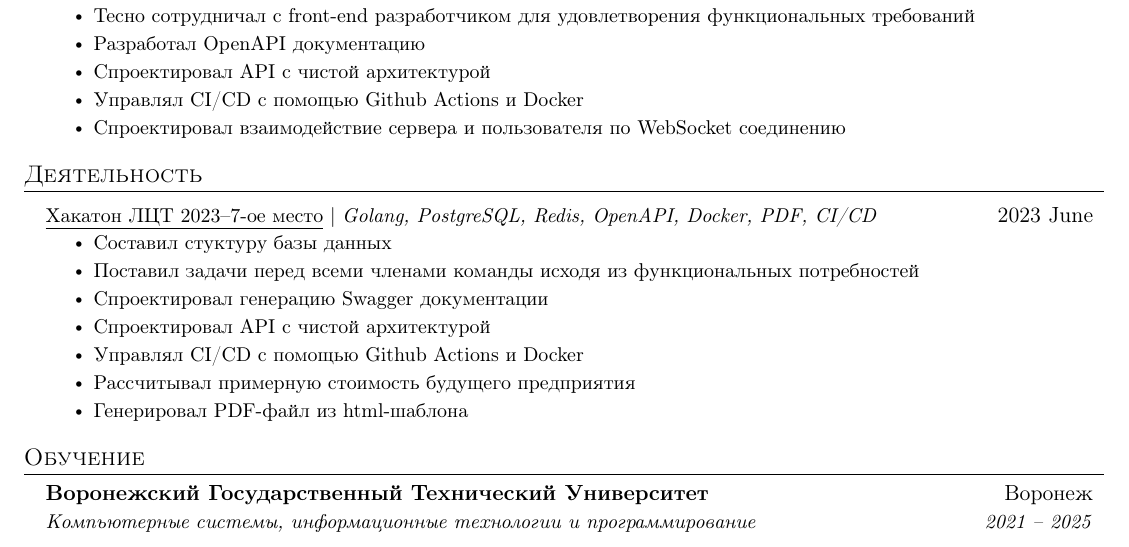
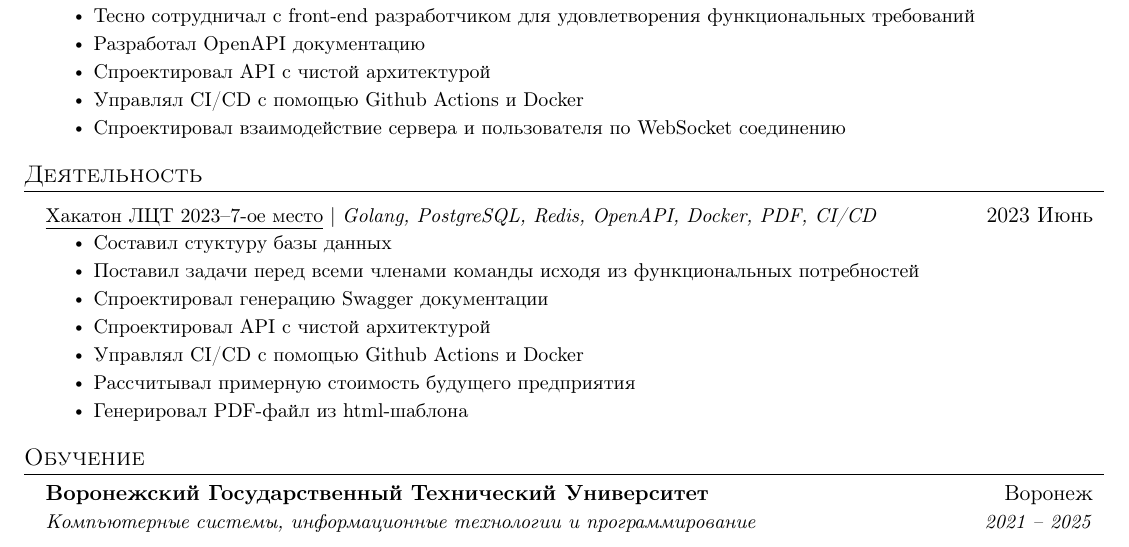
Before and after one commit to wtkeqrf0/CV, a LaTeX CV (LaTeX/ru/Matvey_Sizov_CV.tex): part of the page, cut so that both start at the same text. Compiled offline with pdfLaTeX.

Commit message:
fix: re-translate to russian language

```diff
--- a/LaTeX/ru/Matvey_Sizov_CV.tex
+++ b/LaTeX/ru/Matvey_Sizov_CV.tex
@@ -161,7 +161,7 @@
 \section{Деятельность}
 \resumeSubHeadingListStart
 \resumeProjectHeading
-{\href{https://github.com/wtkeqrf0/CV/blob/main/Leaders_Digital_Transformations_2023.pdf}{\underline{Хакатон ЛЦТ 2023--7-ое место}} $|$ \emph{Golang, PostgreSQL, Redis, OpenAPI, Docker, PDF, CI/CD}}{2023 June}
+{\href{https://github.com/wtkeqrf0/CV/blob/main/Leaders_Digital_Transformations_2023.pdf}{\underline{Хакатон ЛЦТ 2023--7-ое место}} $|$ \emph{Golang, PostgreSQL, Redis, OpenAPI, Docker, PDF, CI/CD}}{2023 Июнь}
 \resumeItemListStart
 \resumeItem{Составил стуктуру базы данных}
 \resumeItem{Поставил задачи перед всеми членами команды исходя из функциональных потребностей}
```
Also changed, not shown: CV/ru/Matvey_Sizov_CV.pdf.
